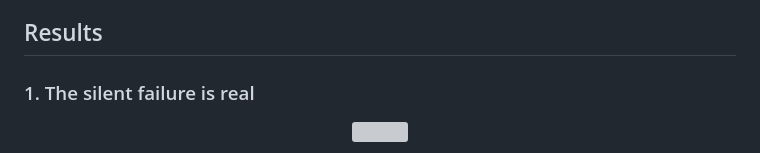
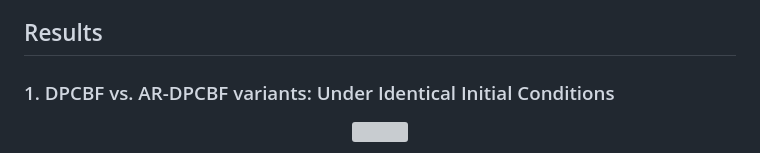
Before and after one commit to cks0314/Adversarial-DPCBF, a Markdown page: README.md, the part around the change. Rendered like a GitHub page; grey boxes are pictures that could not be loaded.

```diff
--- a/README.md
+++ b/README.md
@@ -132,7 +132,7 @@ breached. The buffer supplies a non-zero gradient in the band `0 < h* ≤ ε`, s
 
 ## Results
 
-### 1. The silent failure is real
+### 1. DPCBF vs. AR-DPCBF variants: Under Identical Initial Conditions
 
 <p align="center"><img src="assets/fig_silent_case.png" width="100%"/></p>
 
```
